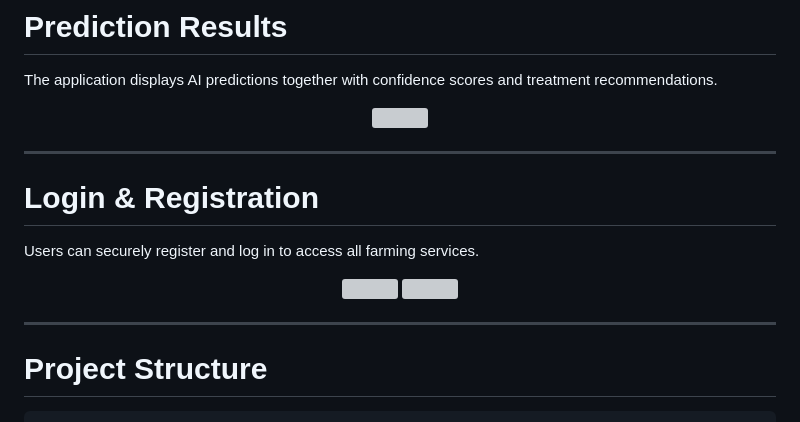
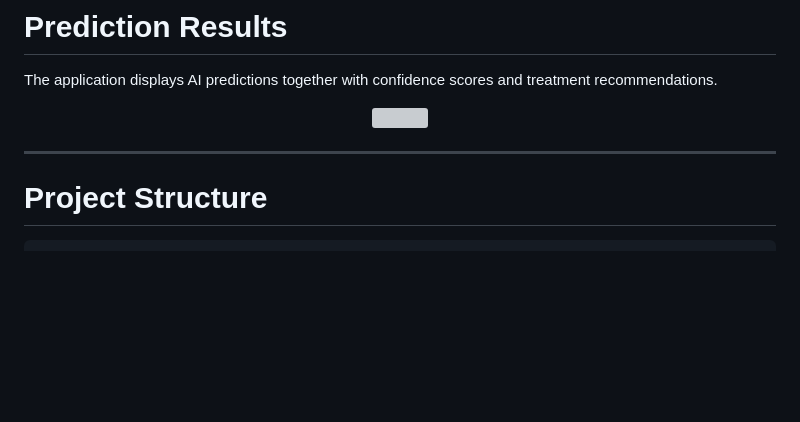
Before and after one commit to Nagendra22-sagar/agricare, a Markdown page: README.md, the part around one of its changes. Rendered like a GitHub page; blank space fills up the shorter version; grey boxes are pictures that could not be loaded.

```diff
--- a/README.md
+++ b/README.md
@@ -112,16 +116,6 @@ The application displays AI predictions together with confidence scores and trea
 
 ---
 
-#  Login & Registration
-
-Users can securely register and log in to access all farming services.
-
-<p align="center">
-<img src="images/Login.png" width="450">
-<img src="images/Register.png" width="450">
-</p>
-
----
 
 #  Project Structure
 
```
Also changed, not shown: other parts of README.md (+4 -0 lines).
